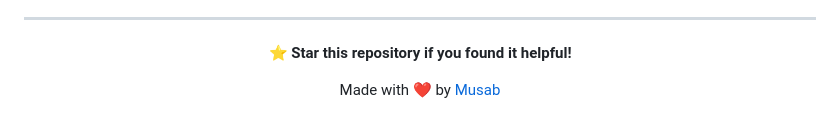
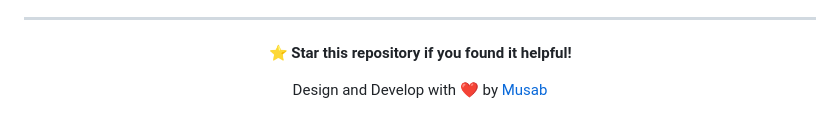
Before and after one commit to MUXAB18/assignment-1, a Markdown page: README.md, the part around the change. Drawn GitHub-style.

Commit message:
Update attribution text in README

```diff
--- a/README.md
+++ b/README.md
@@ -259,6 +259,6 @@ Having issues? We're here to help!
 
 **⭐ Star this repository if you found it helpful!**
 
-Made with ❤️ by [Musab](https://github.com/musab-18)
+Design and Develop with ❤️ by [Musab](https://github.com/musab-18)
 
 </div>
```
